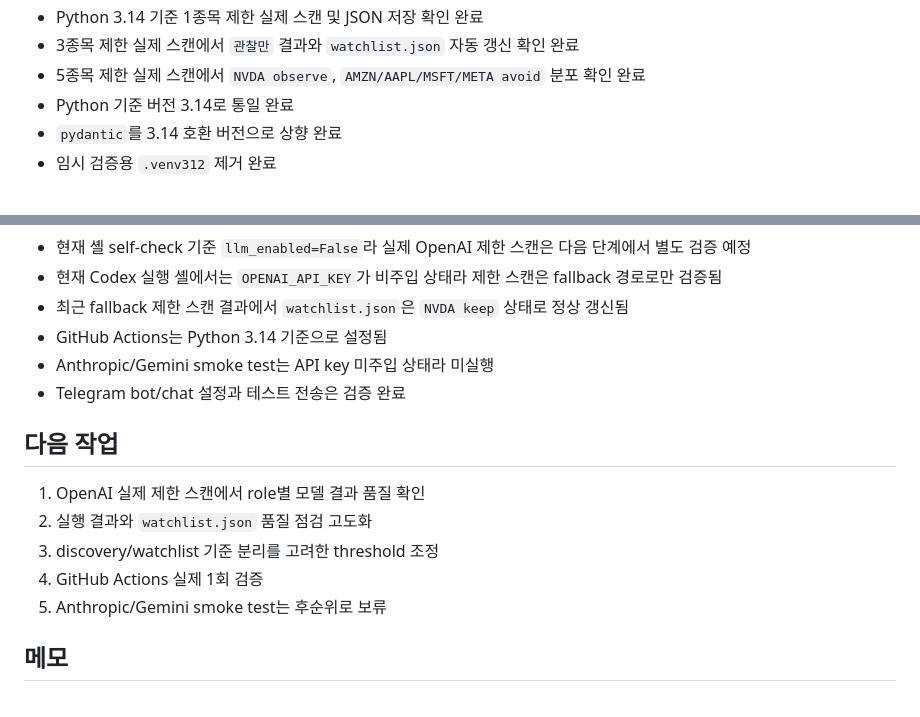
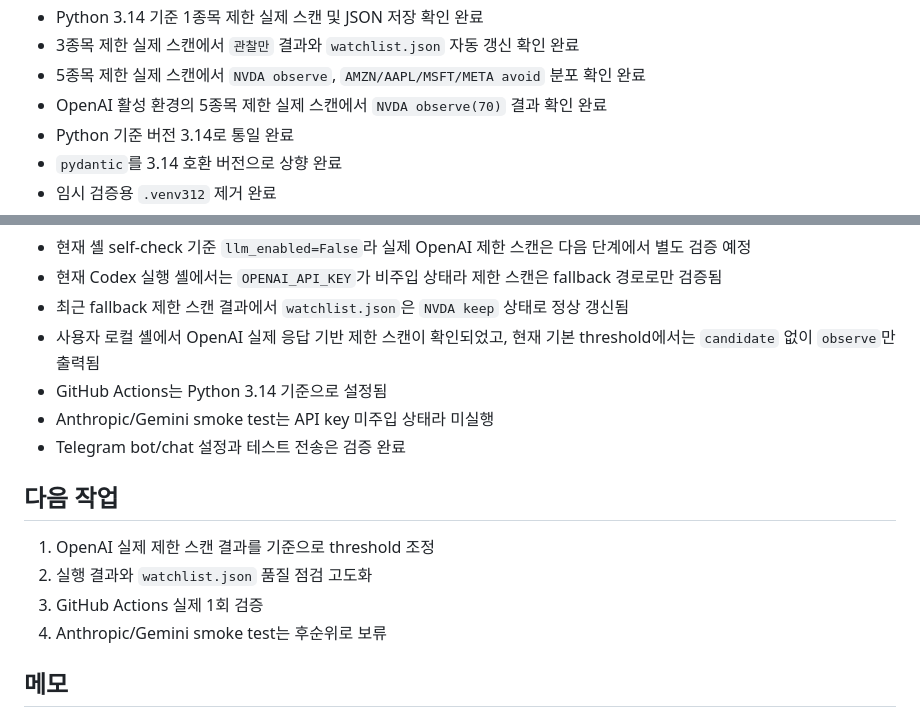
Before and after one commit to gokoy/StockAgent, a Markdown page: STATUS.md, 2 parts joined by grey strips. Rendered like a GitHub page.

Commit message:
docs: record openai limited scan result

```diff
--- a/STATUS.md
+++ b/STATUS.md
@@ -36,6 +36,7 @@
 - Python 3.14 기준 1종목 제한 실제 스캔 및 JSON 저장 확인 완료
 - 3종목 제한 실제 스캔에서 `관찰만` 결과와 `watchlist.json` 자동 갱신 확인 완료
 - 5종목 제한 실제 스캔에서 `NVDA observe`, `AMZN/AAPL/MSFT/META avoid` 분포 확인 완료
+- OpenAI 활성 환경의 5종목 제한 실제 스캔에서 `NVDA observe(70)` 결과 확인 완료
 - Python 기준 버전 3.14로 통일 완료
 - `pydantic`를 3.14 호환 버전으로 상향 완료
 - 임시 검증용 `.venv312` 제거 완료
@@ -62,17 +63,17 @@
 - 현재 셸 self-check 기준 `llm_enabled=False`라 실제 OpenAI 제한 스캔은 다음 단계에서 별도 검증 예정
 - 현재 Codex 실행 셸에서는 `OPENAI_API_KEY`가 비주입 상태라 제한 스캔은 fallback 경로로만 검증됨
 - 최근 fallback 제한 스캔 결과에서 `watchlist.json`은 `NVDA keep` 상태로 정상 갱신됨
+- 사용자 로컬 셸에서 OpenAI 실제 응답 기반 제한 스캔이 확인되었고, 현재 기본 threshold에서는 `candidate` 없이 `observe`만 출력됨
 - GitHub Actions는 Python 3.14 기준으로 설정됨
 - Anthropic/Gemini smoke test는 API key 미주입 상태라 미실행
 - Telegram bot/chat 설정과 테스트 전송은 검증 완료
 
 ## 다음 작업
 
-1. OpenAI 실제 제한 스캔에서 role별 모델 결과 품질 확인
+1. OpenAI 실제 제한 스캔 결과를 기준으로 threshold 조정
 2. 실행 결과와 `watchlist.json` 품질 점검 고도화
-3. discovery/watchlist 기준 분리를 고려한 threshold 조정
-4. GitHub Actions 실제 1회 검증
-5. Anthropic/Gemini smoke test는 후순위로 보류
+3. GitHub Actions 실제 1회 검증
+4. Anthropic/Gemini smoke test는 후순위로 보류
 
 ## 메모
 
```
